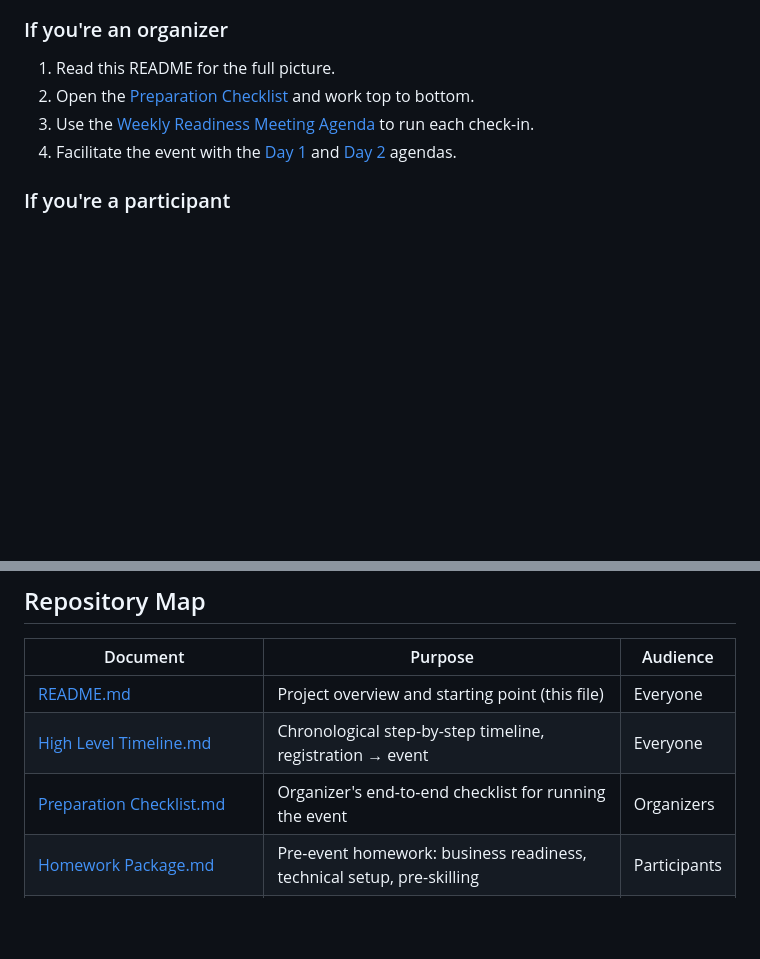
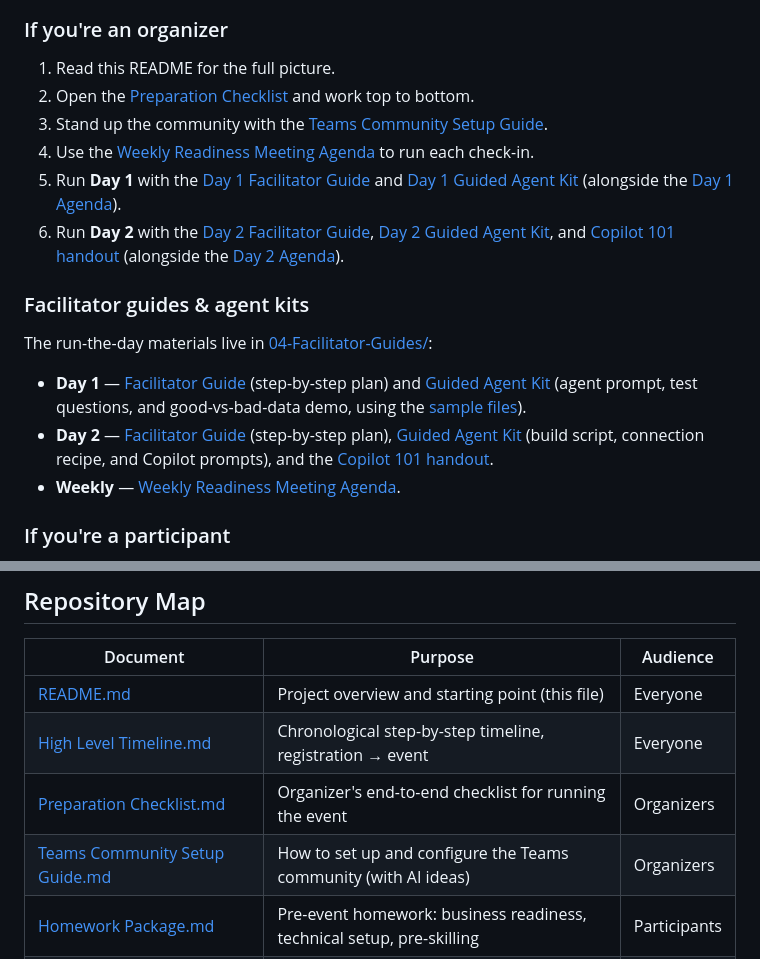
Before and after one commit to titletowntech/wi_ailab_buildwithus, a Markdown page: README.md, 2 parts joined by grey strips. Rendered like a GitHub page; blank space fills up the shorter version.

Commit message:
Add Teams Community Setup Guide and update references in the Preparation Checklist

```diff
--- a/README.md
+++ b/README.md
@@ -47,8 +47,18 @@ See the full step-by-step [High Level Timeline](01-Program-Overview/High%20Level
 ### If you're an organizer
 1. Read this README for the full picture.
 2. Open the [Preparation Checklist](01-Program-Overview/Preparation%20Checklist.md) and work top to bottom.
-3. Use the [Weekly Readiness Meeting Agenda](04-Facilitator-Guides/Weekly%20Readiness%20Meeting%20Agenda.md) to run each check-in.
-4. Facilitate the event with the [Day 1](03-Event-Agendas/Day%201%20Agenda.md) and [Day 2](03-Event-Agendas/Day%202%20Agenda.md) agendas.
+3. Stand up the community with the [Teams Community Setup Guide](01-Program-Overview/Teams%20Community%20Setup%20Guide.md).
+4. Use the [Weekly Readiness Meeting Agenda](04-Facilitator-Guides/Weekly%20Readiness%20Meeting%20Agenda.md) to run each check-in.
+5. Run **Day 1** with the [Day 1 Facilitator Guide](04-Facilitator-Guides/Day%201%20Facilitator%20Guide.md) and [Day 1 Guided Agent Kit](04-Facilitator-Guides/Day%201%20Guided%20Agent%20Kit.md) (alongside the [Day 1 Agenda](03-Event-Agendas/Day%201%20Agenda.md)).
+6. Run **Day 2** with the [Day 2 Facilitator Guide](04-Facilitator-Guides/Day%202%20Facilitator%20Guide.md), [Day 2 Guided Agent Kit](04-Facilitator-Guides/Day%202%20Guided%20Agent%20Kit.md), and [Copilot 101 handout](04-Facilitator-Guides/Copilot%20101%20-%20Sample%20Markdown%20and%20Prompts.md) (alongside the [Day 2 Agenda](03-Event-Agendas/Day%202%20Agenda.md)).
+
+### Facilitator guides & agent kits
+
+The run-the-day materials live in [04-Facilitator-Guides/](04-Facilitator-Guides/):
+
+- **Day 1** — [Facilitator Guide](04-Facilitator-Guides/Day%201%20Facilitator%20Guide.md) (step-by-step plan) and [Guided Agent Kit](04-Facilitator-Guides/Day%201%20Guided%20Agent%20Kit.md) (agent prompt, test questions, and good-vs-bad-data demo, using the [sample files](05-Sample-Files/)).
+- **Day 2** — [Facilitator Guide](04-Facilitator-Guides/Day%202%20Facilitator%20Guide.md) (step-by-step plan), [Guided Agent Kit](04-Facilitator-Guides/Day%202%20Guided%20Agent%20Kit.md) (build script, connection recipe, and Copilot prompts), and the [Copilot 101 handout](04-Facilitator-Guides/Copilot%20101%20-%20Sample%20Markdown%20and%20Prompts.md).
+- **Weekly** — [Weekly Readiness Meeting Agenda](04-Facilitator-Guides/Weekly%20Readiness%20Meeting%20Agenda.md).
 
 ### If you're a participant
 1. Complete the [Homework Package](02-Participant-Materials/Homework%20Package.md) — business readiness + technical setup.
@@ -65,6 +75,7 @@ See the full step-by-step [High Level Timeline](01-Program-Overview/High%20Level
 | [README.md](README.md) | Project overview and starting point (this file) | Everyone |
 | [High Level Timeline.md](01-Program-Overview/High%20Level%20Timeline.md) | Chronological step-by-step timeline, registration → event | Everyone |
 | [Preparation Checklist.md](01-Program-Overview/Preparation%20Checklist.md) | Organizer's end-to-end checklist for running the event | Organizers |
+| [Teams Community Setup Guide.md](01-Program-Overview/Teams%20Community%20Setup%20Guide.md) | How to set up and configure the Teams community (with AI ideas) | Organizers |
 | [Homework Package.md](02-Participant-Materials/Homework%20Package.md) | Pre-event homework: business readiness, technical setup, pre-skilling | Participants |
 | [Pre-Skilling Package.md](02-Participant-Materials/Pre-Skilling%20Package.md) | Learning curriculum and key AI concepts to complete before the event | Participants |
 | [Weekly Readiness Meeting Agenda.md](04-Facilitator-Guides/Weekly%20Readiness%20Meeting%20Agenda.md) | Standard 60-minute agenda for the weekly readiness check-ins | Organizers |
```
Also changed, not shown: 01-Program-Overview/Preparation Checklist.md (+2 -2 lines), 01-Program-Overview/Teams Community Setup Guide.md (added, +209 -0 lines).
